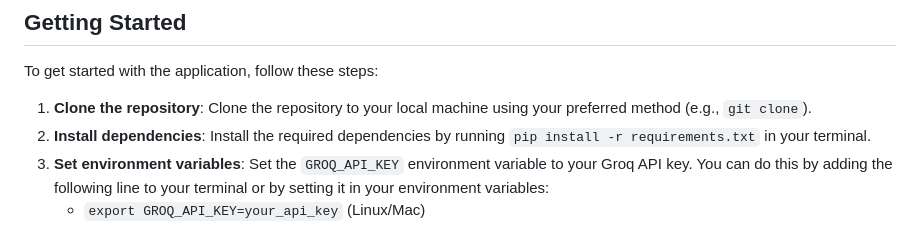
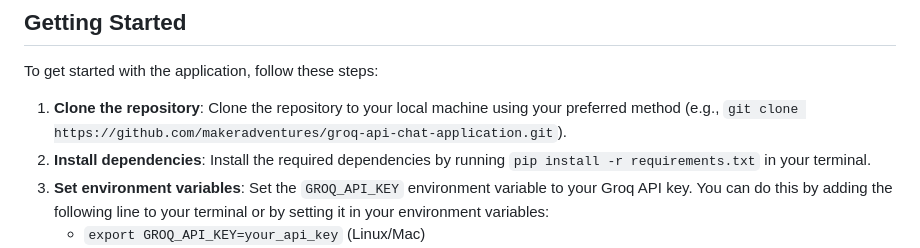
Before and after one commit to makeradventures/groq-api-chat-application, a Markdown page: README.md, the part around the change. GitHub-like rendering.

Commit message:
Update README.md
git clone https://github.com/makeradventures/groq-api-chat-application.git added

```diff
--- a/README.md
+++ b/README.md
@@ -18,7 +18,7 @@ This project was created as a fun experiment to see how well LLaMA 3.1 70B can w
 
 To get started with the application, follow these steps:
 
-1. **Clone the repository**: Clone the repository to your local machine using your preferred method (e.g., `git clone`).
+1. **Clone the repository**: Clone the repository to your local machine using your preferred method (e.g., `git clone https://github.com/makeradventures/groq-api-chat-application.git`).
 2. **Install dependencies**: Install the required dependencies by running `pip install -r requirements.txt` in your terminal.
 3. **Set environment variables**: Set the `GROQ_API_KEY` environment variable to your Groq API key. You can do this by adding the following line to your terminal or by setting it in your environment variables:
    * `export GROQ_API_KEY=your_api_key` (Linux/Mac)
```
